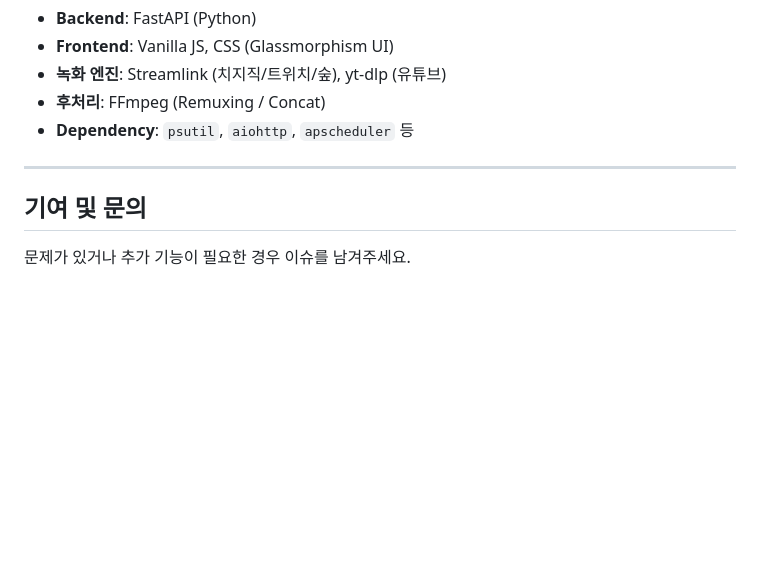
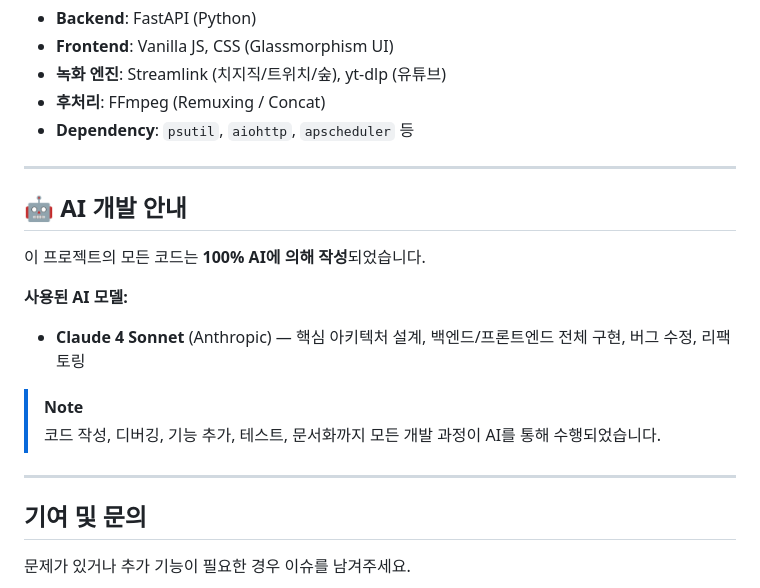
Before and after one commit to Solotcher/stream-recorder, a Markdown page: README.md, the part around the change. Rendered like a GitHub page; blank space fills up the shorter version.

Commit message:
docs: AI 모델 정보 및 100% AI 코드 작성 안내 추가

```diff
--- a/README.md
+++ b/README.md
@@ -85,6 +85,18 @@ chmod +x start.sh
 
 ---
 
+## 🤖 AI 개발 안내
+
+이 프로젝트의 모든 코드는 **100% AI에 의해 작성**되었습니다.
+
+**사용된 AI 모델:**
+- **Claude 4 Sonnet** (Anthropic) — 핵심 아키텍처 설계, 백엔드/프론트엔드 전체 구현, 버그 수정, 리팩토링
+
+> [!NOTE]
+> 코드 작성, 디버깅, 기능 추가, 테스트, 문서화까지 모든 개발 과정이 AI를 통해 수행되었습니다.
+
+---
+
 ## 기여 및 문의
 
 문제가 있거나 추가 기능이 필요한 경우 이슈를 남겨주세요.
```
